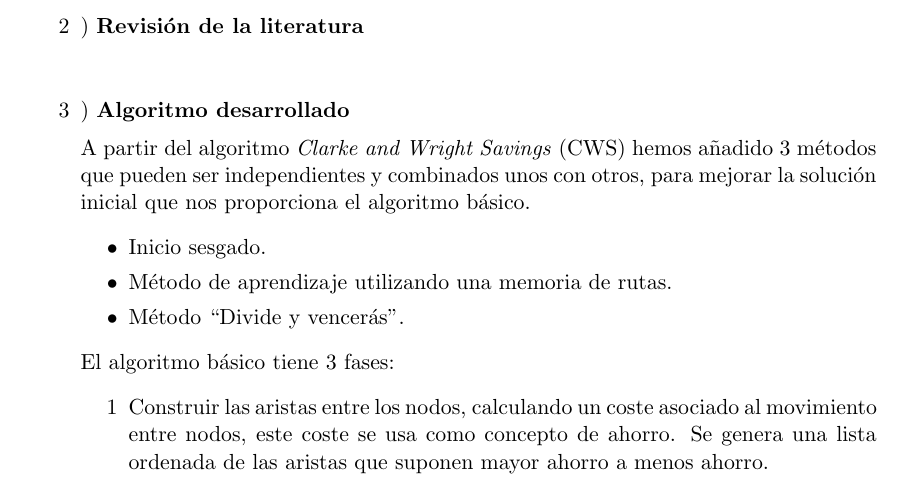
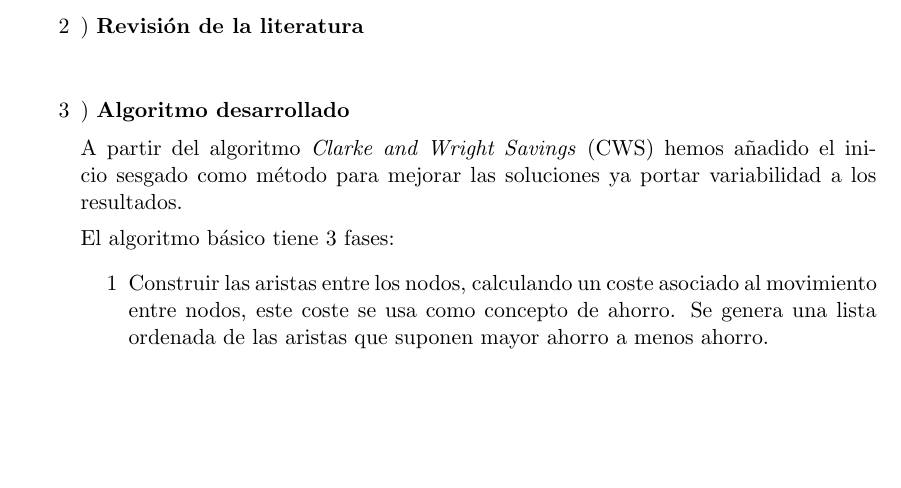
Before and after one commit to Requero/CWS-Heuristic, a LaTeX document (Report/PEC3/report_PEC.tex): part of page 6 of 8, cut so that both start at the same text, the shorter picture padded with empty space. Compiled offline with pdfLaTeX.

Commit message:
suggestions

```diff
--- a/Report/PEC3/report_PEC.tex
+++ b/Report/PEC3/report_PEC.tex
@@ -200,19 +200,14 @@ Para esta segunda revision del algoritmo añadimos las siguientes restricciones
    \item) \textbf{Revisión de la literatura}\\[0.2cm]
 
    \item) \textbf{Algoritmo desarrollado}\\[0.2cm]
-A partir del algoritmo \textit{Clarke and Wright Savings} (CWS) hemos añadido 3 métodos que pueden ser independientes y combinados unos con otros, para mejorar la solución inicial que nos proporciona el algoritmo básico.
-\begin{itemize}
-\item Inicio sesgado.
-\item Método de aprendizaje utilizando una memoria de rutas.
-\item Método “Divide y vencerás”.
-\end{itemize}
+A partir del algoritmo \textit{Clarke and Wright Savings} (CWS) hemos añadido el inicio sesgado como método para mejorar las soluciones ya portar variabilidad a los resultados.
+
 El algoritmo básico tiene 3 fases:
 \renewcommand{\labelenumii}{\arabic{enumii}}
 	\begin{enumerate}
 		\item Construir las aristas entre los nodos, calculando un coste asociado al movimiento entre nodos, este coste se usa como concepto de ahorro. Se genera una lista ordenada de las aristas que suponen mayor ahorro a menos ahorro.
 		\item Construir una solución inicial con rutas desde el nodo inicial al nodo destino, solución que no es eficiente, pero es el punto de partida para ejecutar el siguiente paso.
 		\item Se itera la lista de aristas creada y se comprueba si es factible fusionar las rutas que hay desde el nodo inicial a cada nodo en los extremos de la arista, teniendo en cuenta ademas, la capacidad del vehiculo para abastecer la demanda de los nodos y la necesidad de recoger mercancias de los nodos para llevarlos hasta el almacén. Al fusionar las rutas se consigue ahorrar costes y se empieza intentando fusionar las rutas mas costosas (que producen más ahorro).
-
 	\end{enumerate}
 
 Las principales diferencias con respecto al algoritmo presentado en la PEC anterior son:
```
Also changed, not shown: Report/PEC3/report_PEC.pdf, 2 other files. Lines whose indentation alone changed are shown as unchanged.
